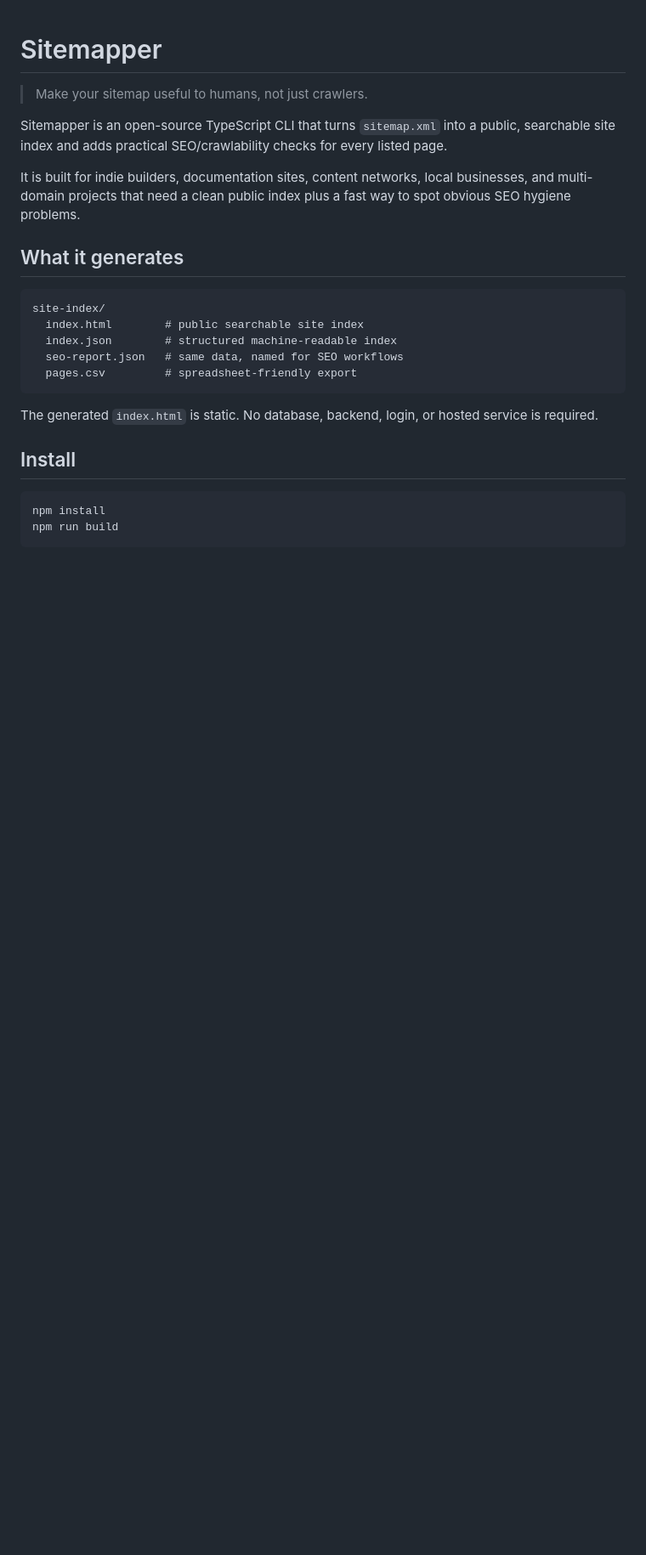
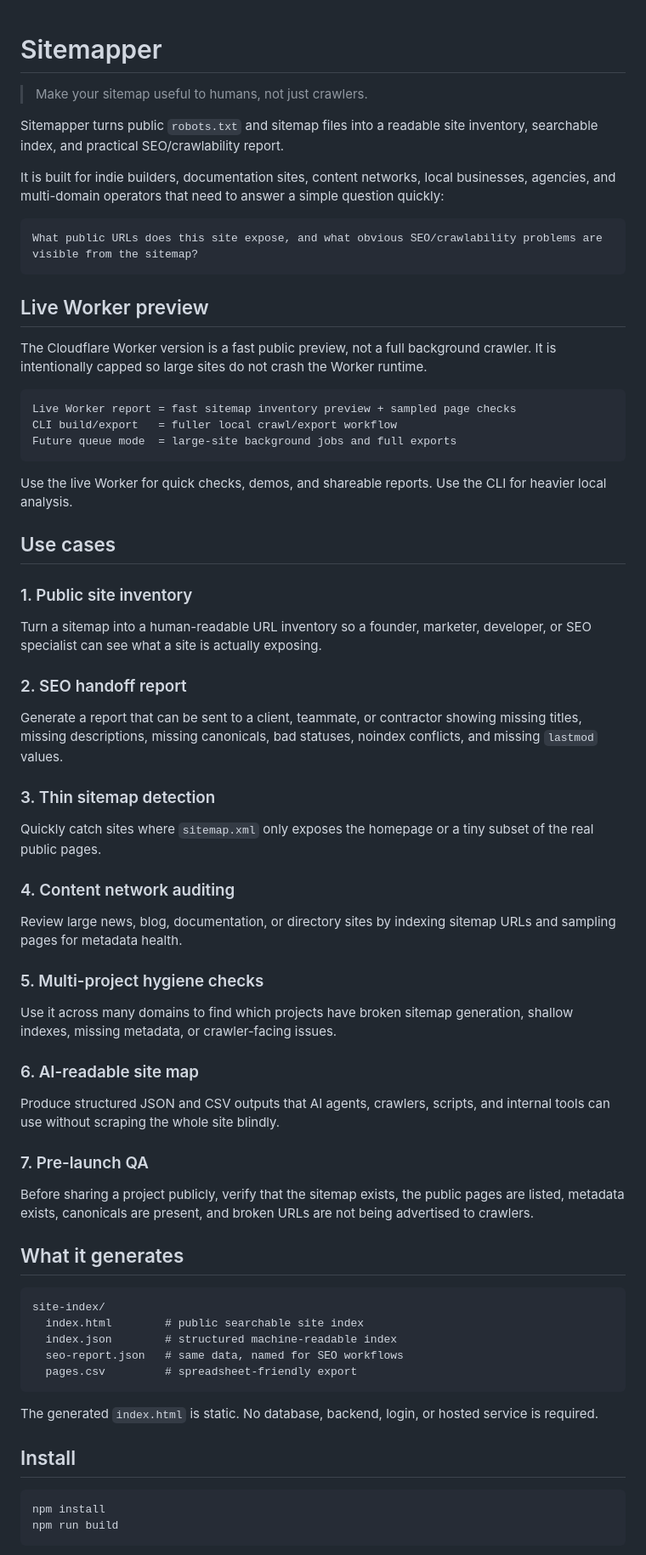
Before and after one commit to TheArtOfSound/Sitemapper, a Markdown page: README.md, the part around one of its changes. Shown at 85% size. Drawn GitHub-style; blank space fills up the shorter version.

Commit message:
Add launch-ready use cases and Worker positioning

````diff
--- a/README.md
+++ b/README.md
@@ -2,9 +2,55 @@
 
 > Make your sitemap useful to humans, not just crawlers.
 
-Sitemapper is an open-source TypeScript CLI that turns `sitemap.xml` into a public, searchable site index and adds practical SEO/crawlability checks for every listed page.
+Sitemapper turns public `robots.txt` and sitemap files into a readable site inventory, searchable index, and practical SEO/crawlability report.
 
-It is built for indie builders, documentation sites, content networks, local businesses, and multi-domain projects that need a clean public index plus a fast way to spot obvious SEO hygiene problems.
+It is built for indie builders, documentation sites, content networks, local businesses, agencies, and multi-domain operators that need to answer a simple question quickly:
+
+```txt
+What public URLs does this site expose, and what obvious SEO/crawlability problems are visible from the sitemap?
+```
+
+## Live Worker preview
+
+The Cloudflare Worker version is a fast public preview, not a full background crawler. It is intentionally capped so large sites do not crash the Worker runtime.
+
+```txt
+Live Worker report = fast sitemap inventory preview + sampled page checks
+CLI build/export   = fuller local crawl/export workflow
+Future queue mode  = large-site background jobs and full exports
+```
+
+Use the live Worker for quick checks, demos, and shareable reports. Use the CLI for heavier local analysis.
+
+## Use cases
+
+### 1. Public site inventory
+
+Turn a sitemap into a human-readable URL inventory so a founder, marketer, developer, or SEO specialist can see what a site is actually exposing.
+
+### 2. SEO handoff report
+
+Generate a report that can be sent to a client, teammate, or contractor showing missing titles, missing descriptions, missing canonicals, bad statuses, noindex conflicts, and missing `lastmod` values.
+
+### 3. Thin sitemap detection
+
+Quickly catch sites where `sitemap.xml` only exposes the homepage or a tiny subset of the real public pages.
+
+### 4. Content network auditing
+
+Review large news, blog, documentation, or directory sites by indexing sitemap URLs and sampling pages for metadata health.
+
+### 5. Multi-project hygiene checks
+
+Use it across many domains to find which projects have broken sitemap generation, shallow indexes, missing metadata, or crawler-facing issues.
+
+### 6. AI-readable site map
+
+Produce structured JSON and CSV outputs that AI agents, crawlers, scripts, and internal tools can use without scraping the whole site blindly.
+
+### 7. Pre-launch QA
+
+Before sharing a project publicly, verify that the sitemap exists, the public pages are listed, metadata exists, canonicals are present, and broken URLs are not being advertised to crawlers.
 
 ## What it generates
 
````
Also changed, not shown: other parts of README.md (+12 -5 lines).
